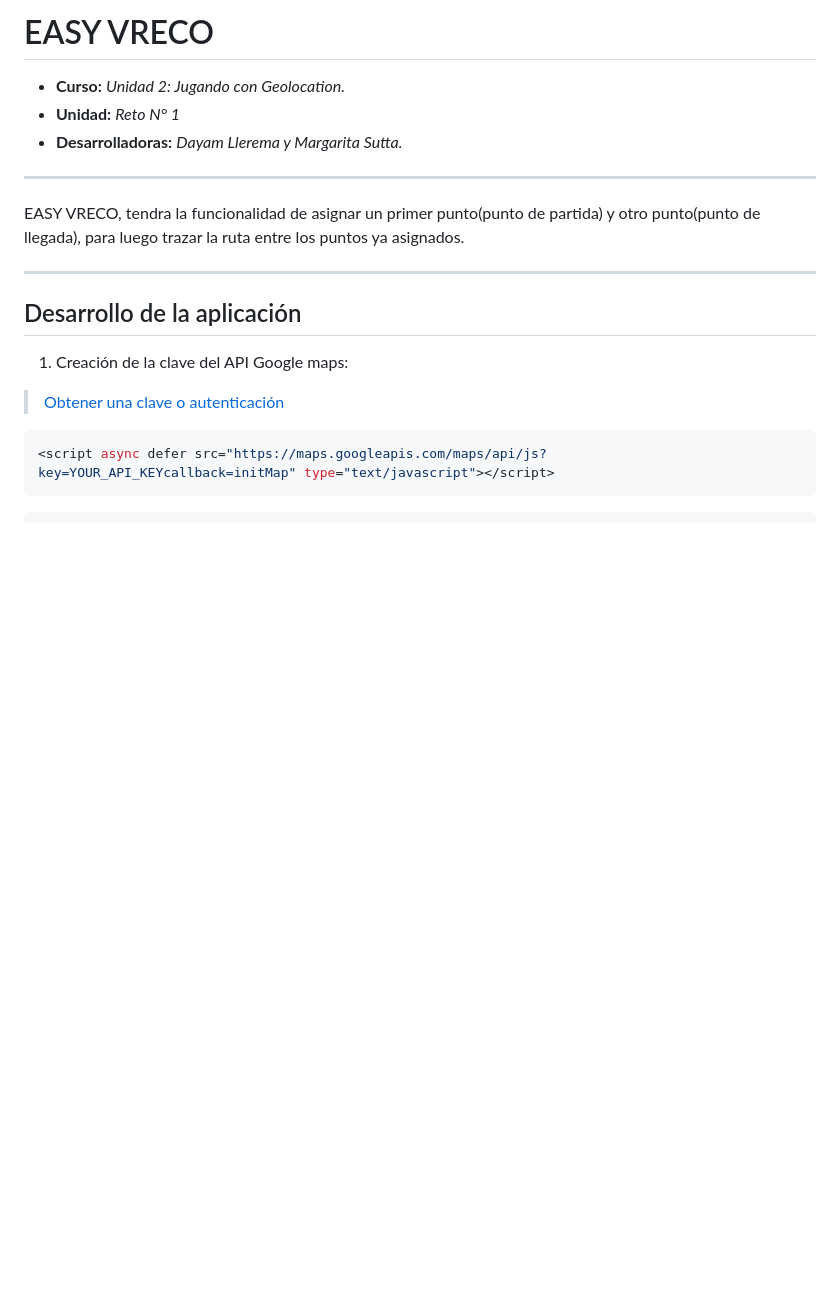
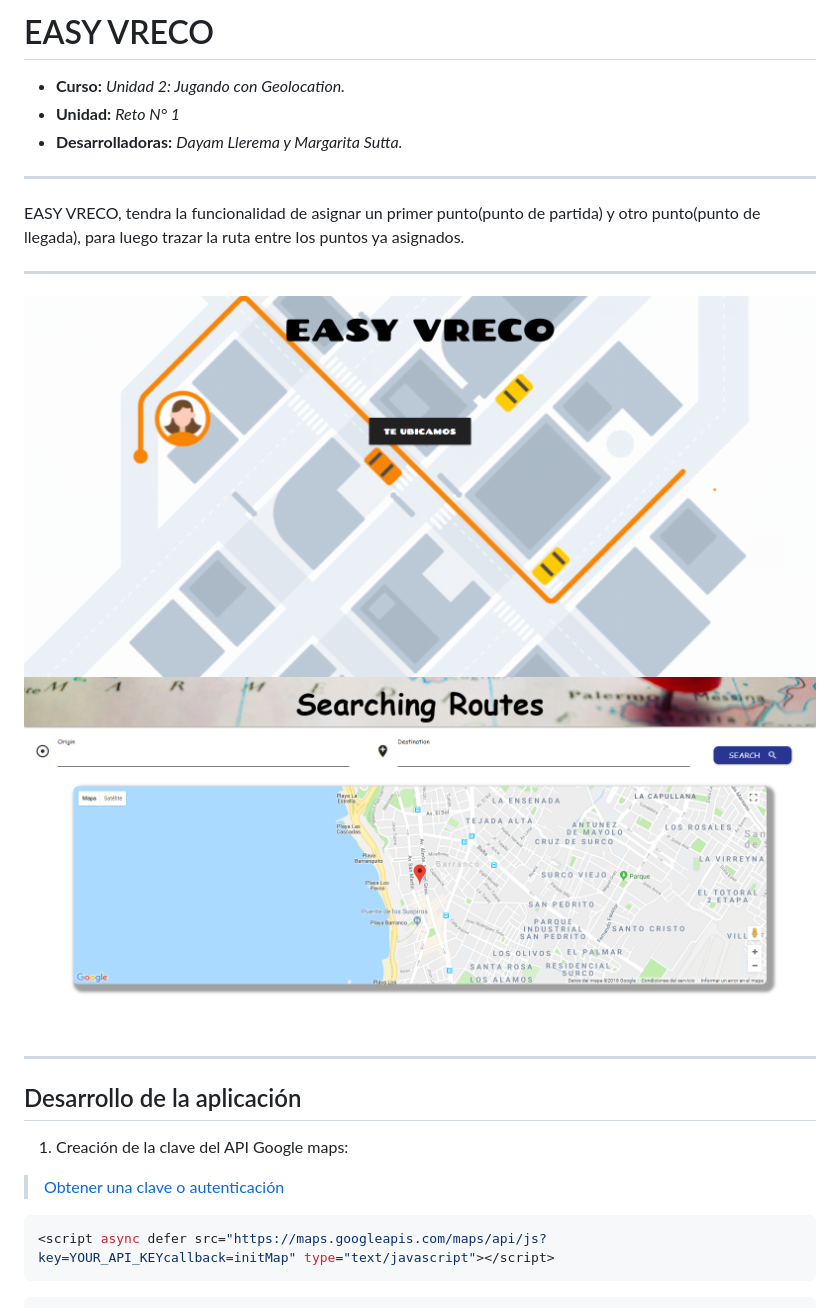
Before and after one commit to dayamll/easy-vreco, a Markdown page: README.md, the part around the change. Rendered like a GitHub page; pictures changed too: assets/images/screen-geolocation.png (added), assets/images/screen-inicio.png (added); blank space fills up the shorter version.

```diff
--- a/README.md
+++ b/README.md
@@ -7,6 +7,10 @@
 ***
 
 EASY VRECO, tendra la funcionalidad de asignar un primer punto(punto de partida) y otro punto(punto de llegada), para luego trazar la ruta entre los puntos ya asignados.
+
+***
+![Device](assets/images/screen-inicio.png)
+![Device](assets/images/screen-geolocation.png)
 
 ***
 
```
